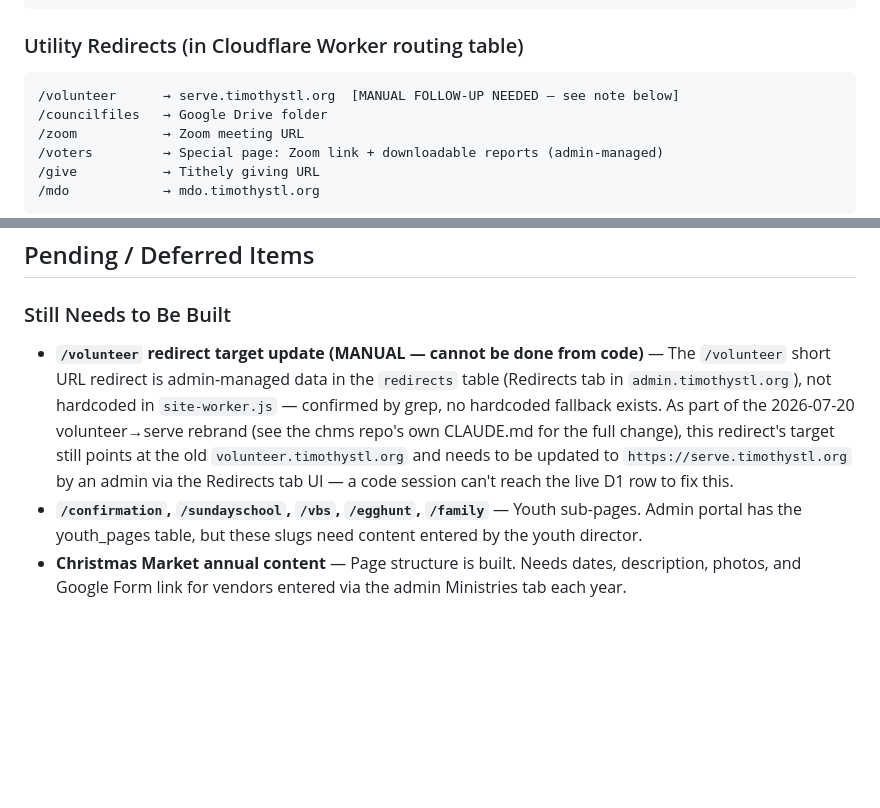
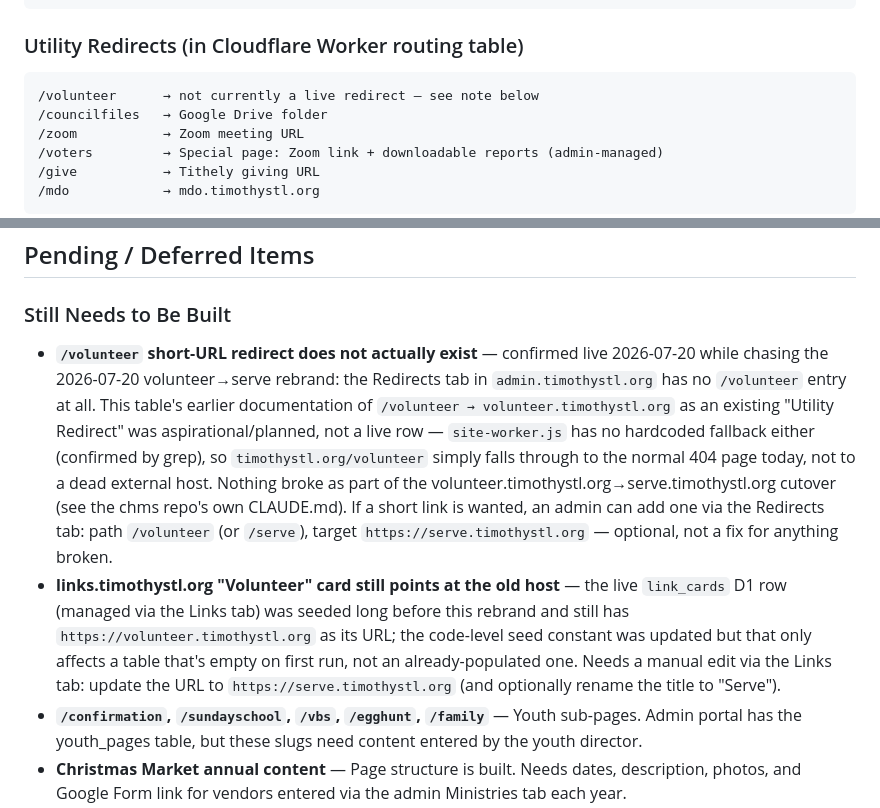
Before and after one commit to timothystl/website, a Markdown page: CLAUDE.md, 2 parts joined by grey strips. Rendered like a GitHub page; blank space fills up the shorter version.

Commit message:
Correct docs: /volunteer redirect was never a live entry (#316)
* Point volunteer links at renamed serve.timothystl.org

Companion change to the ChMS repo's volunteer.timothystl.org -> serve.timothystl.org
rename: updates this repo's nav/CTA links, the links.timothystl.org "Volunteer"
card, the contact/prayer form intake API calls, and manual.html to the new
hostname. The old hostname still works (redirects on the CHMS side), so this
isn't a hard cutover.

Flagged in CLAUDE.md: the /volunteer short URL redirect itself is admin-managed
D1 data (Redirects tab), not code, and still needs a manual update to point at
serve.timothystl.org.

* Correct docs: /volunteer redirect was never a live entry

Confirmed live in the Redirects tab that no /volunteer row exists (and
site-worker.js has no hardcoded fallback) -- the earlier "Utility Redirects"
doc entry was planned, not actually implemented. Nothing broke as part of
the volunteer.timothystl.org -> serve.timothystl.org cutover; this was
previously documented as a manual follow-up that turned out not to apply.

---------

Co-authored-by: Claude <noreply@anthropic.com>

````diff
--- a/CLAUDE.md
+++ b/CLAUDE.md
@@ -120,7 +120,7 @@ stale-vs-live pair, just two routes into the same worker for two audiences.
 
 ### Utility Redirects (in Cloudflare Worker routing table)
 ```
-/volunteer      → serve.timothystl.org  [MANUAL FOLLOW-UP NEEDED — see note below]
+/volunteer      → not currently a live redirect — see note below
 /councilfiles   → Google Drive folder
 /zoom           → Zoom meeting URL
 /voters         → Special page: Zoom link + downloadable reports (admin-managed)
@@ -349,7 +349,8 @@ Set per-page. Homepage is highest priority. Can be added incrementally — not r
 ## Pending / Deferred Items
 
 ### Still Needs to Be Built
-- **`/volunteer` redirect target update (MANUAL — cannot be done from code)** — The `/volunteer` short URL redirect is admin-managed data in the `redirects` table (Redirects tab in `admin.timothystl.org`), not hardcoded in `site-worker.js` — confirmed by grep, no hardcoded fallback exists. As part of the 2026-07-20 volunteer→serve rebrand (see the chms repo's own CLAUDE.md for the full change), this redirect's target still points at the old `volunteer.timothystl.org` and needs to be updated to `https://serve.timothystl.org` by an admin via the Redirects tab UI — a code session can't reach the live D1 row to fix this.
+- **`/volunteer` short-URL redirect does not actually exist** — confirmed live 2026-07-20 while chasing the 2026-07-20 volunteer→serve rebrand: the Redirects tab in `admin.timothystl.org` has no `/volunteer` entry at all. This table's earlier documentation of `/volunteer → volunteer.timothystl.org` as an existing "Utility Redirect" was aspirational/planned, not a live row — `site-worker.js` has no hardcoded fallback either (confirmed by grep), so `timothystl.org/volunteer` simply falls through to the normal 404 page today, not to a dead external host. Nothing broke as part of the volunteer.timothystl.org→serve.timothystl.org cutover (see the chms repo's own CLAUDE.md). If a short link is wanted, an admin can add one via the Redirects tab: path `/volunteer` (or `/serve`), target `https://serve.timothystl.org` — optional, not a fix for anything broken.
+- **links.timothystl.org "Volunteer" card still points at the old host** — the live `link_cards` D1 row (managed via the Links tab) was seeded long before this rebrand and still has `https://volunteer.timothystl.org` as its URL; the code-level seed constant was updated but that only affects a table that's empty on first run, not an already-populated one. Needs a manual edit via the Links tab: update the URL to `https://serve.timothystl.org` (and optionally rename the title to "Serve").
 - **`/confirmation`, `/sundayschool`, `/vbs`, `/egghunt`, `/family`** — Youth sub-pages. Admin portal has the youth_pages table, but these slugs need content entered by the youth director.
 - **Christmas Market annual content** — Page structure is built. Needs dates, description, photos, and Google Form link for vendors entered via the admin Ministries tab each year.
 - **Sermons page** — YouTube embed page exists; confirm it's pulling the correct channel or that it's manually maintained.
````
